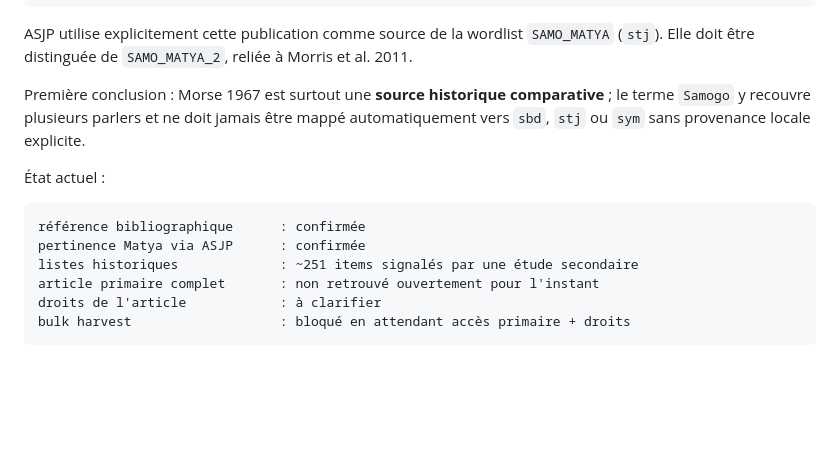
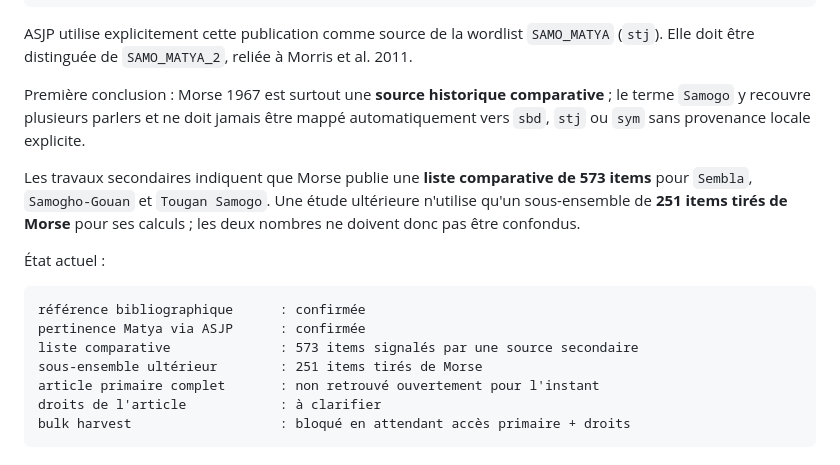
Before and after one commit to KGS-L/langue-san, a Markdown page: tools/data_ingestion/README.md, the part around the change. Drawn GitHub-style; blank space fills up the shorter version.

Commit message:
docs(data): refine Morse 1967 scope

````diff
--- a/tools/data_ingestion/README.md
+++ b/tools/data_ingestion/README.md
@@ -250,12 +250,15 @@ ASJP utilise explicitement cette publication comme source de la wordlist `SAMO_M
 
 Première conclusion : Morse 1967 est surtout une **source historique comparative** ; le terme `Samogo` y recouvre plusieurs parlers et ne doit jamais être mappé automatiquement vers `sbd`, `stj` ou `sym` sans provenance locale explicite.
 
+Les travaux secondaires indiquent que Morse publie une **liste comparative de 573 items** pour `Sembla`, `Samogho-Gouan` et `Tougan Samogo`. Une étude ultérieure n'utilise qu'un sous-ensemble de **251 items tirés de Morse** pour ses calculs ; les deux nombres ne doivent donc pas être confondus.
+
 État actuel :
 
 ```text
 référence bibliographique      : confirmée
 pertinence Matya via ASJP      : confirmée
-listes historiques             : ~251 items signalés par une étude secondaire
+liste comparative              : 573 items signalés par une source secondaire
+sous-ensemble ultérieur        : 251 items tirés de Morse
 article primaire complet       : non retrouvé ouvertement pour l'instant
 droits de l'article            : à clarifier
 bulk harvest                   : bloqué en attendant accès primaire + droits
````
